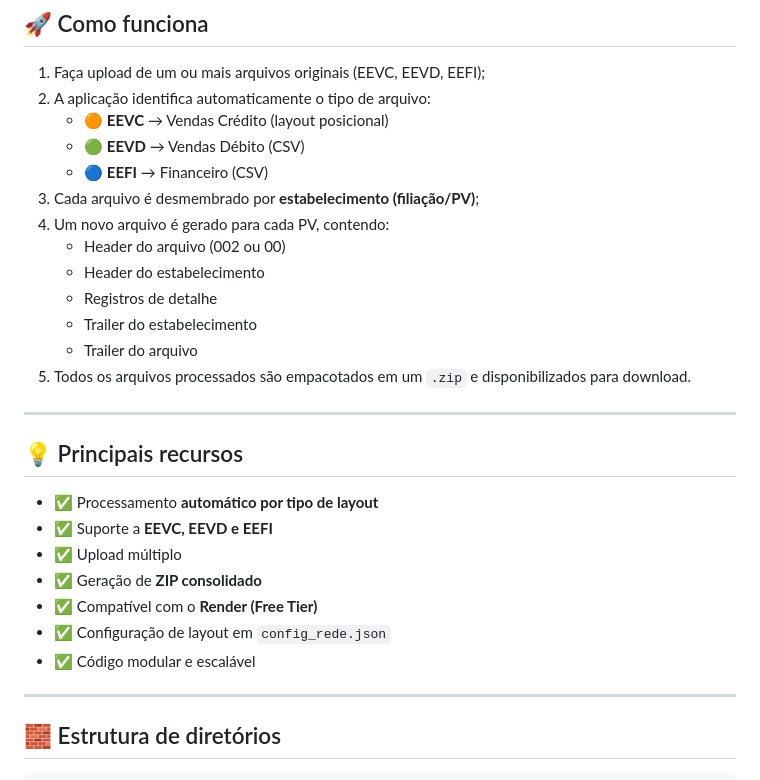
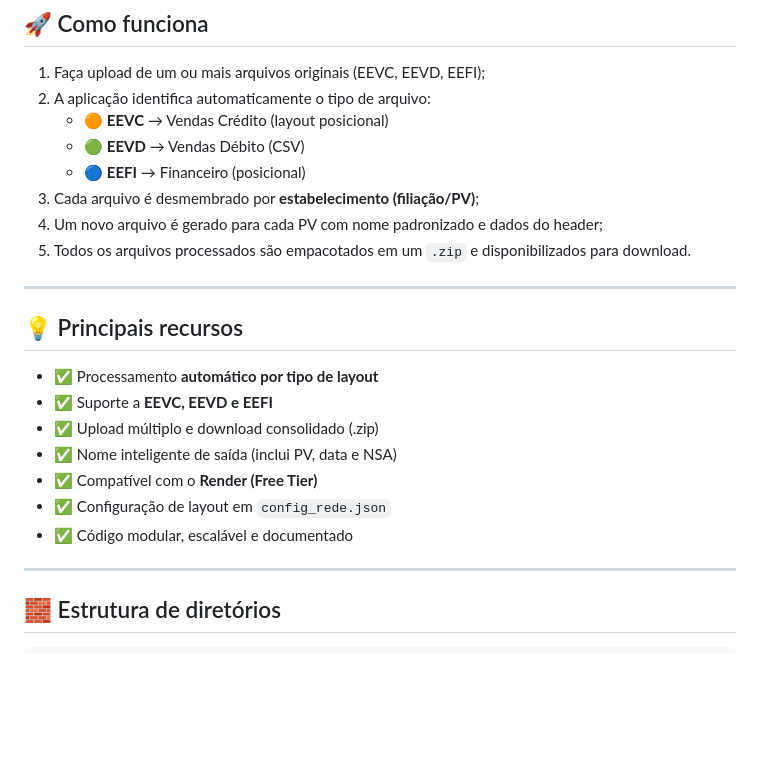
Before and after one commit to WilsonNous/nn_redecard-file-splitter, a Markdown page: README.md, the part around one of its changes. Drawn GitHub-style; blank space fills up the shorter version.

```diff
--- a/README.md
+++ b/README.md
@@ -15,14 +15,9 @@ de header e trailer de cada arquivo original.
 2. A aplicação identifica automaticamente o tipo de arquivo:
    - 🟠 **EEVC** → Vendas Crédito (layout posicional)
    - 🟢 **EEVD** → Vendas Débito (CSV)
-   - 🔵 **EEFI** → Financeiro (CSV)
+   - 🔵 **EEFI** → Financeiro (posicional)
 3. Cada arquivo é desmembrado por **estabelecimento (filiação/PV)**;
-4. Um novo arquivo é gerado para cada PV, contendo:
-   - Header do arquivo (002 ou 00)
-   - Header do estabelecimento
-   - Registros de detalhe
-   - Trailer do estabelecimento
-   - Trailer do arquivo
+4. Um novo arquivo é gerado para cada PV com nome padronizado e dados do header;
 5. Todos os arquivos processados são empacotados em um `.zip` e disponibilizados para download.
 
 ---
@@ -31,11 +26,11 @@ de header e trailer de cada arquivo original.
 
 - ✅ Processamento **automático por tipo de layout**
 - ✅ Suporte a **EEVC, EEVD e EEFI**
-- ✅ Upload múltiplo
-- ✅ Geração de **ZIP consolidado**
+- ✅ Upload múltiplo e download consolidado (.zip)
+- ✅ Nome inteligente de saída (inclui PV, data e NSA)
 - ✅ Compatível com o **Render (Free Tier)**
 - ✅ Configuração de layout em `config_rede.json`
-- ✅ Código modular e escalável
+- ✅ Código modular, escalável e documentado
 
 ---
 
```
Also changed, not shown: other parts of README.md (+33 -32 lines).
